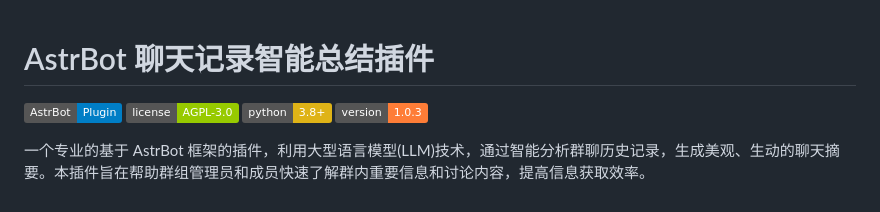
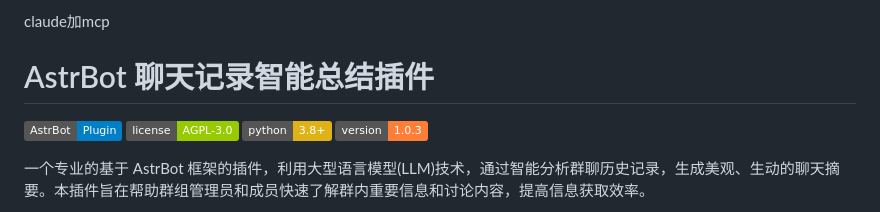
Before and after one commit to jokeryuyc/astrbot-enhanced-chatsummary, a Markdown page: README.md, the part around the change. Rendered like a GitHub page; badges without logos.

```diff
--- a/README.md
+++ b/README.md
@@ -1,3 +1,4 @@
+claude加mcp
 # AstrBot 聊天记录智能总结插件
 
 ![AstrBot](https://img.shields.io/badge/AstrBot-Plugin-blue)
```
